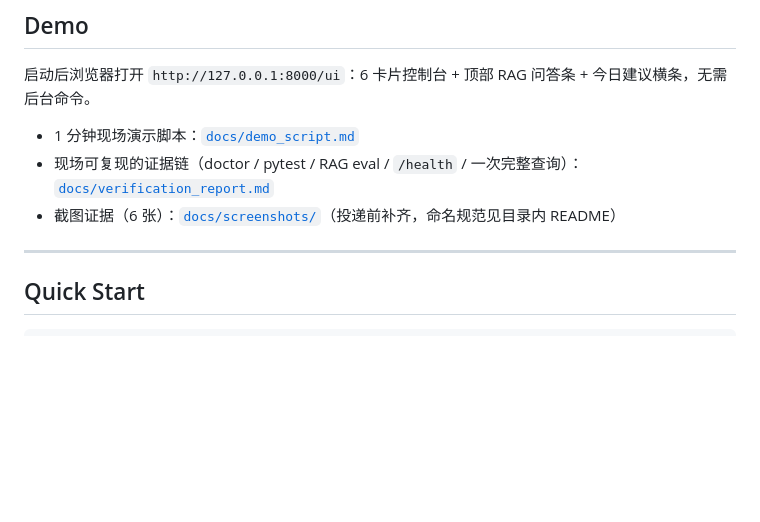
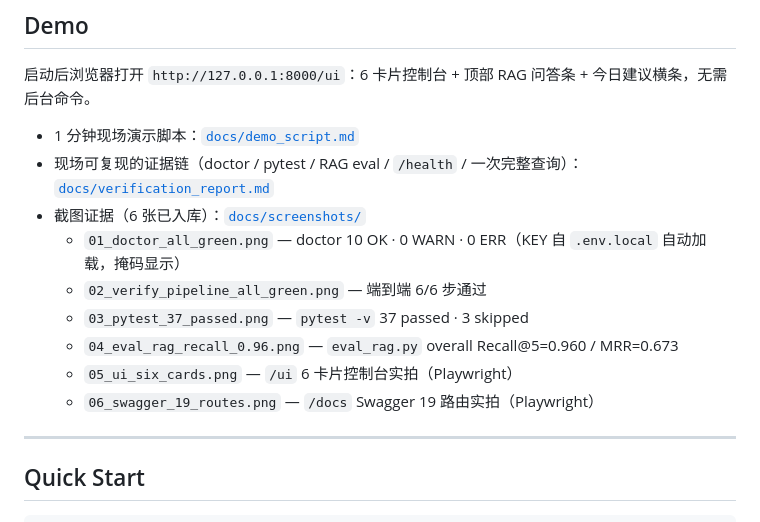
Before and after one commit to zhangyi-nb1/offerclaw, a Markdown page: README.md, the part around the change. Drawn GitHub-style; blank space fills up the shorter version.

Commit message:
docs(readme): list 6 evidence screenshots inline (no longer pending)

```diff
--- a/README.md
+++ b/README.md
@@ -41,7 +41,13 @@ OfferClaw 的思路是用一个带状态的 Agent 把这条链路连起来：所
 
 - 1 分钟现场演示脚本：[`docs/demo_script.md`](docs/demo_script.md)
 - 现场可复现的证据链（doctor / pytest / RAG eval / `/health` / 一次完整查询）：[`docs/verification_report.md`](docs/verification_report.md)
-- 截图证据（6 张）：[`docs/screenshots/`](docs/screenshots/)（投递前补齐，命名规范见目录内 README）
+- 截图证据（6 张已入库）：[`docs/screenshots/`](docs/screenshots/)
+  - `01_doctor_all_green.png` — doctor 10 OK · 0 WARN · 0 ERR（KEY 自 `.env.local` 自动加载，掩码显示）
+  - `02_verify_pipeline_all_green.png` — 端到端 6/6 步通过
+  - `03_pytest_37_passed.png` — `pytest -v` 37 passed · 3 skipped
+  - `04_eval_rag_recall_0.96.png` — `eval_rag.py` overall Recall@5=0.960 / MRR=0.673
+  - `05_ui_six_cards.png` — `/ui` 6 卡片控制台实拍（Playwright）
+  - `06_swagger_19_routes.png` — `/docs` Swagger 19 路由实拍（Playwright）
 
 ---
 
```
